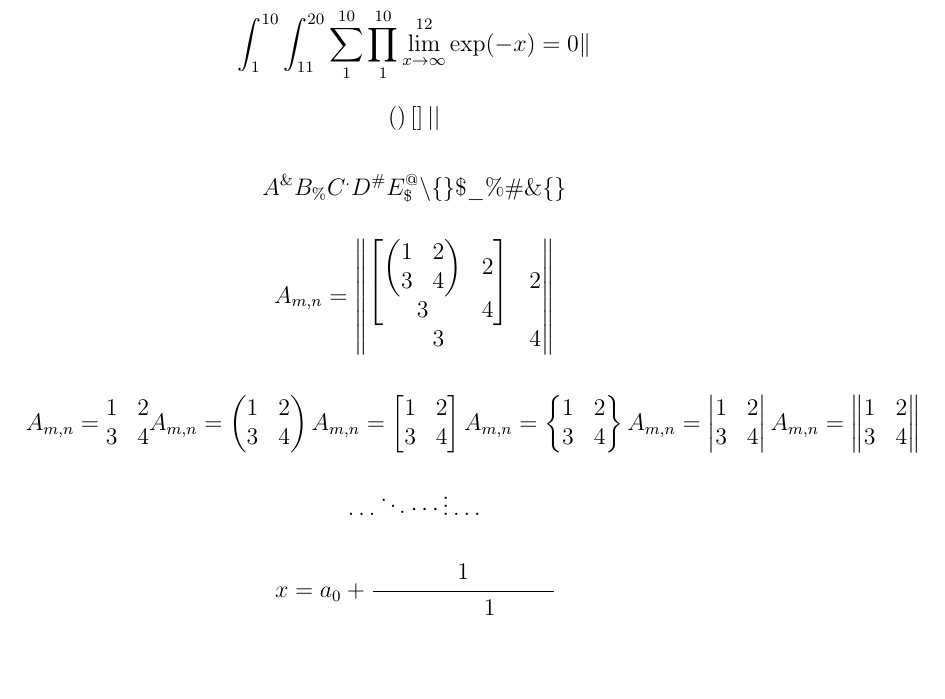
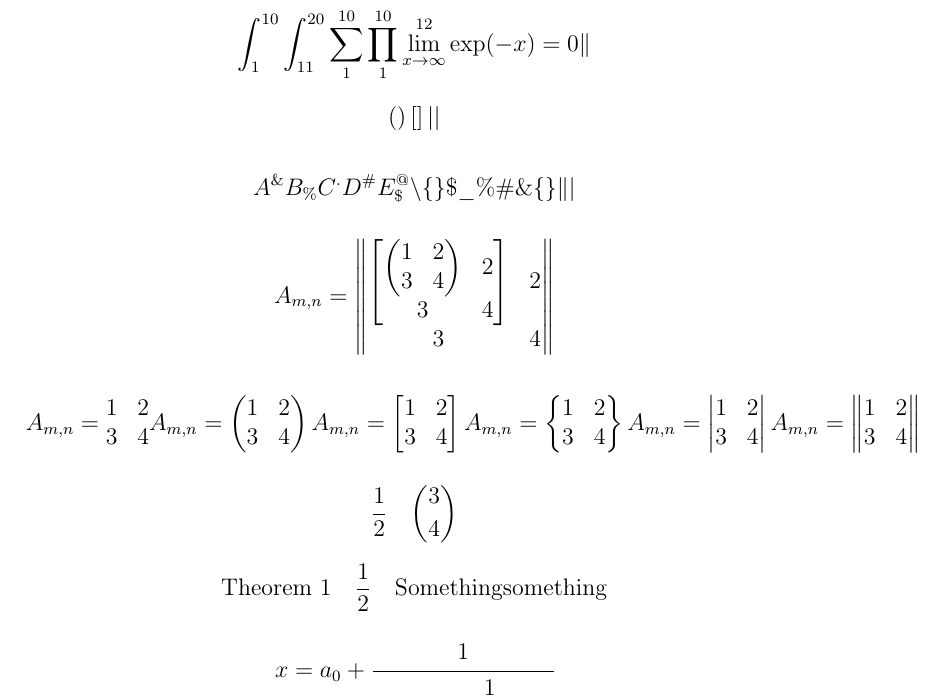
Before and after one commit to fortun13/latex2mathml, a LaTeX document (otherTests.tex): part of the page, cut so that both start at the same text, the shorter picture padded with empty space. Compiled offline with pdfLaTeX.

Commit message:
Little improvements

```diff
--- a/otherTests.tex
+++ b/otherTests.tex
@@ -16,7 +16,7 @@ $$
 $$
 
 $$
-A^\& B_\% C^. D^\# E_\$^@ \textbackslash \lbrace \rbrace \$ \_ \% \# \& \{ \}
+A^\& B_\% C^. D^\# E_\$^@ \textbackslash \lbrace \rbrace \$ \_ \% \# \& \{ \}  \| |
 $$
 
 $$
@@ -33,7 +33,11 @@ A_{m,n} = \begin{Vmatrix} 1 & 2 \\ 3 & 4 \end{Vmatrix}
 $$
 
 $$
-\dots \ddots \cdots \vdots \ldots
+\frac12 \quad \binom34
+$$
+
+$$
+\text{Theorem 1} \quad \frac12 \quad \mathrm{Something something}
 $$
 
 $$
```
Also changed, not shown: 1 other file.
